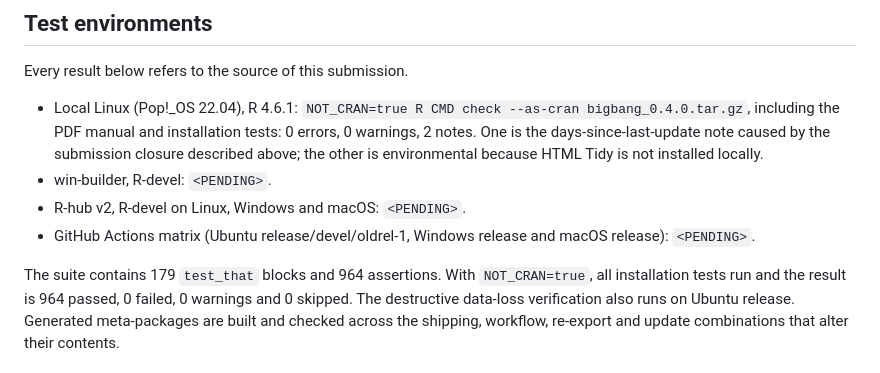
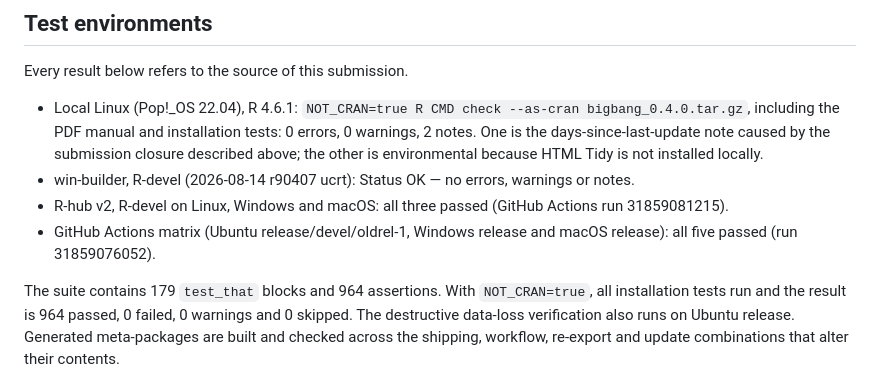
Before and after one commit to sebollin/bigbang, a Markdown page: cran-comments.md, the part around the change. Rendered like a GitHub page.

Commit message:
Record final external verification results for 0.4.0

```diff
--- a/cran-comments.md
+++ b/cran-comments.md
@@ -57,10 +57,12 @@ Every result below refers to the source of this submission.
   manual and installation tests: 0 errors, 0 warnings, 2 notes. One is the
   days-since-last-update note caused by the submission closure described above;
   the other is environmental because HTML Tidy is not installed locally.
-- win-builder, R-devel: `<PENDING>`.
-- R-hub v2, R-devel on Linux, Windows and macOS: `<PENDING>`.
+- win-builder, R-devel (2026-08-14 r90407 ucrt): Status OK — no errors,
+  warnings or notes.
+- R-hub v2, R-devel on Linux, Windows and macOS: all three passed
+  (GitHub Actions run 31859081215).
 - GitHub Actions matrix (Ubuntu release/devel/oldrel-1, Windows release and
-  macOS release): `<PENDING>`.
+  macOS release): all five passed (run 31859076052).
 
 The suite contains 179 `test_that` blocks and 964 assertions. With
 `NOT_CRAN=true`, all installation tests run and the result is 964 passed,
```
